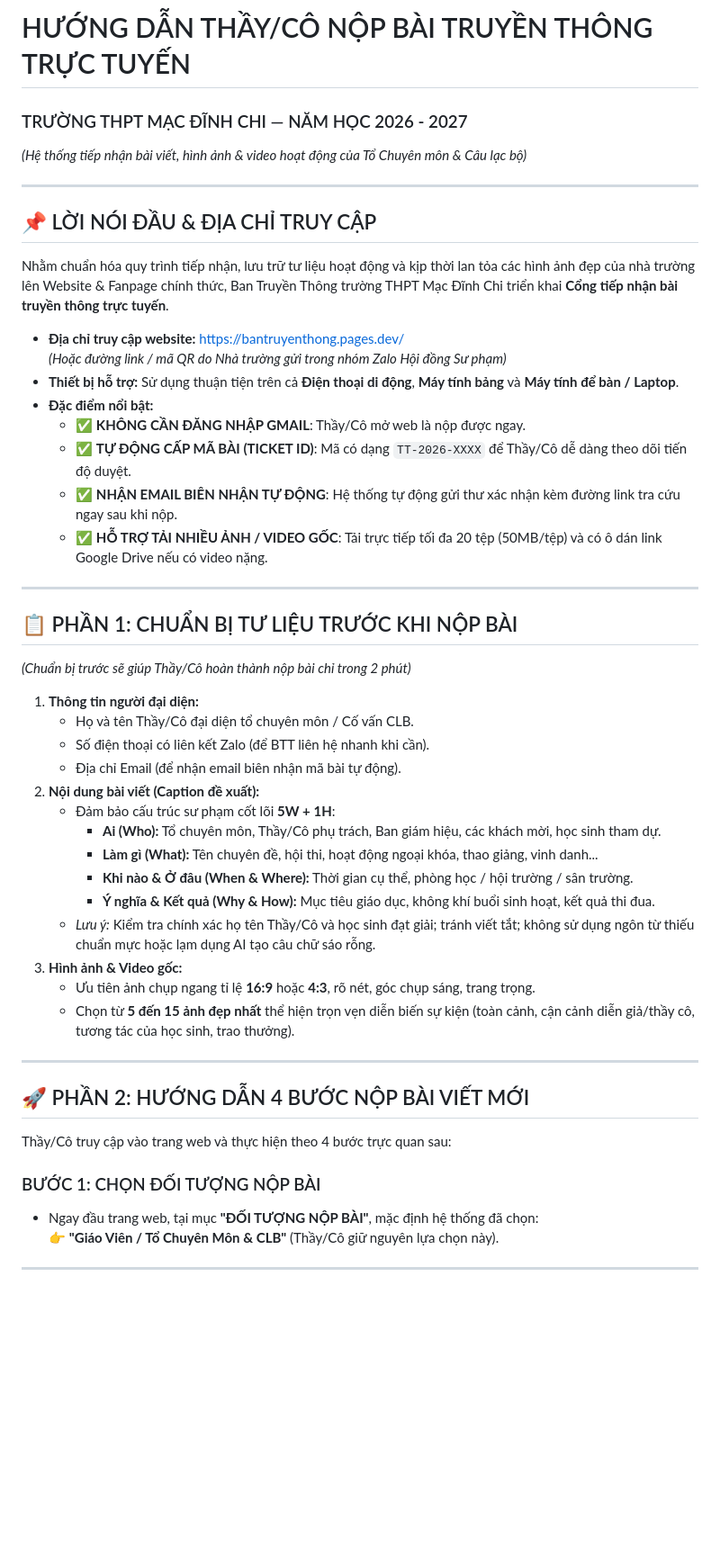
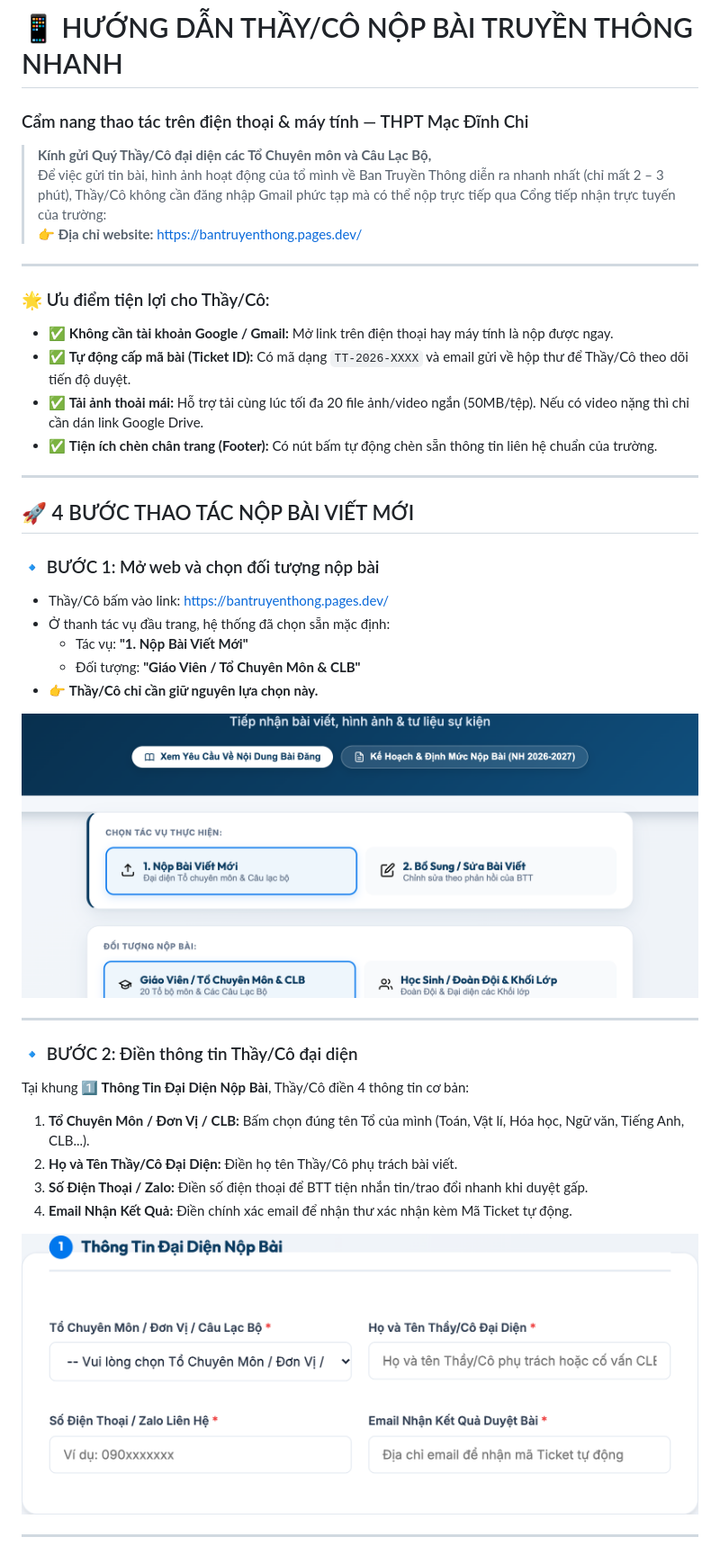
Before and after one commit to BanTruyenThongTHPTMDC/btt-thpt-macdinhchi, a Markdown page: docs/HUONG_DAN_GIAO_VIEN_NOP_BAI_WEB.md, the part around one of its changes. Shown at 90% size. Drawn GitHub-style; pictures changed too: docs/huong_dan_images/hinh_1_trang_chu_chon_gv.png (added), docs/huong_dan_images/hinh_2_thong_tin_nguoi_nop.png (added); blank space fills up the shorter version.

Commit message:
docs: cap nhat huong dan than thien kem hinh anh thuc te thao tac

```diff
--- a/docs/HUONG_DAN_GIAO_VIEN_NOP_BAI_WEB.md
+++ b/docs/HUONG_DAN_GIAO_VIEN_NOP_BAI_WEB.md
@@ -1,51 +1,41 @@
-# HƯỚNG DẪN THẦY/CÔ NỘP BÀI TRUYỀN THÔNG TRỰC TUYẾN
-### TRƯỜNG THPT MẠC ĐĨNH CHI — NĂM HỌC 2026 - 2027
-*(Hệ thống tiếp nhận bài viết, hình ảnh & video hoạt động của Tổ Chuyên môn & Câu lạc bộ)*
+# 📱 HƯỚNG DẪN THẦY/CÔ NỘP BÀI TRUYỀN THÔNG NHANH
+### Cẩm nang thao tác trên điện thoại & máy tính — THPT Mạc Đĩnh Chi
+
+> **Kính gửi Quý Thầy/Cô đại diện các Tổ Chuyên môn và Câu Lạc Bộ,**
+> Để việc gửi tin bài, hình ảnh hoạt động của tổ mình về Ban Truyền Thông diễn ra nhanh nhất (chỉ mất 2 – 3 phút), Thầy/Cô không cần đăng nhập Gmail phức tạp mà có thể nộp trực tiếp qua Cổng tiếp nhận trực tuyến của trường:
+> 👉 **Địa chỉ website:** [https://bantruyenthong.pages.dev/](https://bantruyenthong.pages.dev/)
 
 ---
 
-## 📌 LỜI NÓI ĐẦU & ĐỊA CHỈ TRUY CẬP
-
-Nhằm chuẩn hóa quy trình tiếp nhận, lưu trữ tư liệu hoạt động và kịp thời lan tỏa các hình ảnh đẹp của nhà trường lên Website & Fanpage chính thức, Ban Truyền Thông trường THPT Mạc Đĩnh Chi triển khai **Cổng tiếp nhận bài truyền thông trực tuyến**.
-
-* **Địa chỉ truy cập website:** [https://bantruyenthong.pages.dev/](https://bantruyenthong.pages.dev/)
-  *(Hoặc đường link / mã QR do Nhà trường gửi trong nhóm Zalo Hội đồng Sư phạm)*
-* **Thiết bị hỗ trợ:** Sử dụng thuận tiện trên cả **Điện thoại di động**, **Máy tính bảng** và **Máy tính để bàn / Laptop**.
-* **Đặc điểm nổi bật:**
-  - ✅ **KHÔNG CẦN ĐĂNG NHẬP GMAIL**: Thầy/Cô mở web là nộp được ngay.
-  - ✅ **TỰ ĐỘNG CẤP MÃ BÀI (TICKET ID)**: Mã có dạng `TT-2026-XXXX` để Thầy/Cô dễ dàng theo dõi tiến độ duyệt.
-  - ✅ **NHẬN EMAIL BIÊN NHẬN TỰ ĐỘNG**: Hệ thống tự động gửi thư xác nhận kèm đường link tra cứu ngay sau khi nộp.
-  - ✅ **HỖ TRỢ TẢI NHIỀU ẢNH / VIDEO GỐC**: Tải trực tiếp tối đa 20 tệp (50MB/tệp) và có ô dán link Google Drive nếu có video nặng.
+### 🌟 Ưu điểm tiện lợi cho Thầy/Cô:
+* ✅ **Không cần tài khoản Google / Gmail:** Mở link trên điện thoại hay máy tính là nộp được ngay.
+* ✅ **Tự động cấp mã bài (Ticket ID):** Có mã dạng `TT-2026-XXXX` và email gửi về hộp thư để Thầy/Cô theo dõi tiến độ duyệt.
+* ✅ **Tải ảnh thoải mái:** Hỗ trợ tải cùng lúc tối đa 20 file ảnh/video ngắn (50MB/tệp). Nếu có video nặng thì chỉ cần dán link Google Drive.
+* ✅ **Tiện ích chèn chân trang (Footer):** Có nút bấm tự động chèn sẵn thông tin liên hệ chuẩn của trường.
 
 ---
 
-## 📋 PHẦN 1: CHUẨN BỊ TƯ LIỆU TRƯỚC KHI NỘP BÀI
-*(Chuẩn bị trước sẽ giúp Thầy/Cô hoàn thành nộp bài chỉ trong 2 phút)*
+## 🚀 4 BƯỚC THAO TÁC NỘP BÀI VIẾT MỚI
 
-1. **Thông tin người đại diện:**
-   - Họ và tên Thầy/Cô đại diện tổ chuyên môn / Cố vấn CLB.
-   - Số điện thoại có liên kết Zalo (để BTT liên hệ nhanh khi cần).
-   - Địa chỉ Email (để nhận email biên nhận mã bài tự động).
-2. **Nội dung bài viết (Caption đề xuất):**
-   - Đảm bảo cấu trúc sư phạm cốt lõi **5W + 1H**:
-     - **Ai (Who):** Tổ chuyên môn, Thầy/Cô phụ trách, Ban giám hiệu, các khách mời, học sinh tham dự.
-     - **Làm gì (What):** Tên chuyên đề, hội thi, hoạt động ngoại khóa, thao giảng, vinh danh...
-     - **Khi nào & Ở đâu (When & Where):** Thời gian cụ thể, phòng học / hội trường / sân trường.
-     - **Ý nghĩa & Kết quả (Why & How):** Mục tiêu giáo dục, không khí buổi sinh hoạt, kết quả thi đua.
-   - *Lưu ý:* Kiểm tra chính xác họ tên Thầy/Cô và học sinh đạt giải; tránh viết tắt; không sử dụng ngôn từ thiếu chuẩn mực hoặc lạm dụng AI tạo câu chữ sáo rỗng.
-3. **Hình ảnh & Video gốc:**
-   - Ưu tiên ảnh chụp ngang tỉ lệ **16:9** hoặc **4:3**, rõ nét, góc chụp sáng, trang trọng.
-   - Chọn từ **5 đến 15 ảnh đẹp nhất** thể hiện trọn vẹn diễn biến sự kiện (toàn cảnh, cận cảnh diễn giả/thầy cô, tương tác của học sinh, trao thưởng).
+### 🔹 BƯỚC 1: Mở web và chọn đối tượng nộp bài
+* Thầy/Cô bấm vào link: [https://bantruyenthong.pages.dev/](https://bantruyenthong.pages.dev/)
+* Ở thanh tác vụ đầu trang, hệ thống đã chọn sẵn mặc định:
+  - Tác vụ: **"1. Nộp Bài Viết Mới"**
+  - Đối tượng: **"Giáo Viên / Tổ Chuyên Môn & CLB"**
+* 👉 **Thầy/Cô chỉ cần giữ nguyên lựa chọn này.**
+
+![Hình 1: Giao diện trang chủ - Thầy/Cô giữ nguyên lựa chọn Giáo viên](./huong_dan_images/hinh_1_trang_chu_chon_gv.png)
 
 ---
 
-## 🚀 PHẦN 2: HƯỚNG DẪN 4 BƯỚC NỘP BÀI VIẾT MỚI
+### 🔹 BƯỚC 2: Điền thông tin Thầy/Cô đại diện
+Tại khung **1️⃣ Thông Tin Đại Diện Nộp Bài**, Thầy/Cô điền 4 thông tin cơ bản:
+1. **Tổ Chuyên Môn / Đơn Vị / CLB:** Bấm chọn đúng tên Tổ của mình (Toán, Vật lí, Hóa học, Ngữ văn, Tiếng Anh, CLB...).
+2. **Họ và Tên Thầy/Cô Đại Diện:** Điền họ tên Thầy/Cô phụ trách bài viết.
+3. **Số Điện Thoại / Zalo:** Điền số điện thoại để BTT tiện nhắn tin/trao đổi nhanh khi duyệt gấp.
+4. **Email Nhận Kết Quả:** Điền chính xác email để nhận thư xác nhận kèm Mã Ticket tự động.
 
-Thầy/Cô truy cập vào trang web và thực hiện theo 4 bước trực quan sau:
-
-### BƯỚC 1: CHỌN ĐỐI TƯỢNG NỘP BÀI
-- Ngay đầu trang web, tại mục **"ĐỐI TƯỢNG NỘP BÀI"**, mặc định hệ thống đã chọn:
-  👉 **"Giáo Viên / Tổ Chuyên Môn & CLB"** (Thầy/Cô giữ nguyên lựa chọn này).
+![Hình 2: Khung điền thông tin Thầy/Cô đại diện](./huong_dan_images/hinh_2_thong_tin_nguoi_nop.png)
 
 ---
 
```
Also changed, not shown: other parts of docs/HUONG_DAN_GIAO_VIEN_NOP_BAI_WEB.md (+40 -84 lines), docs/huong_dan_images/hinh_3_noi_dung_caption.png (added), docs/huong_dan_images/hinh_4_tai_anh_video_gui_bai.png (added), docs/huong_dan_images/hinh_5_tra_cuu_sua_bai.png (added), 1 other file.
